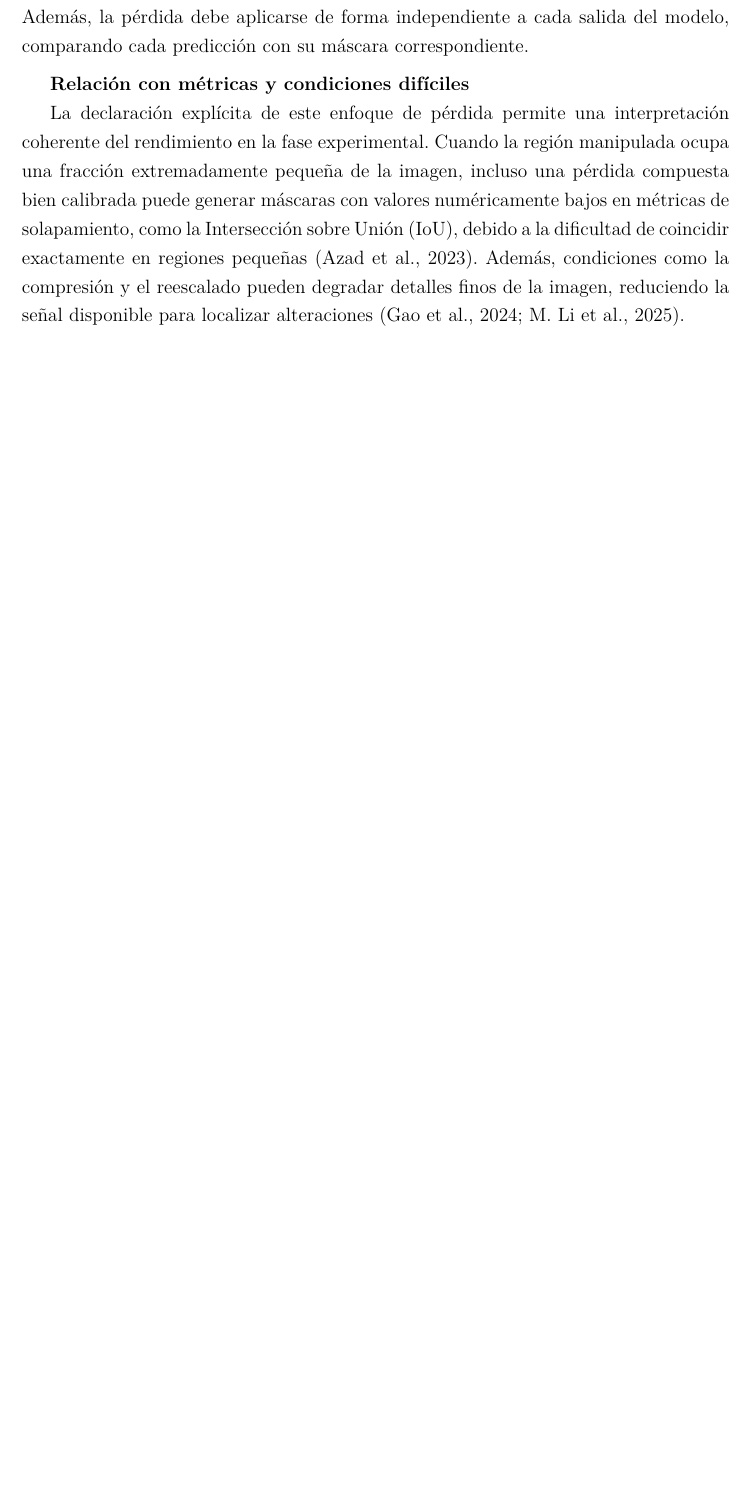
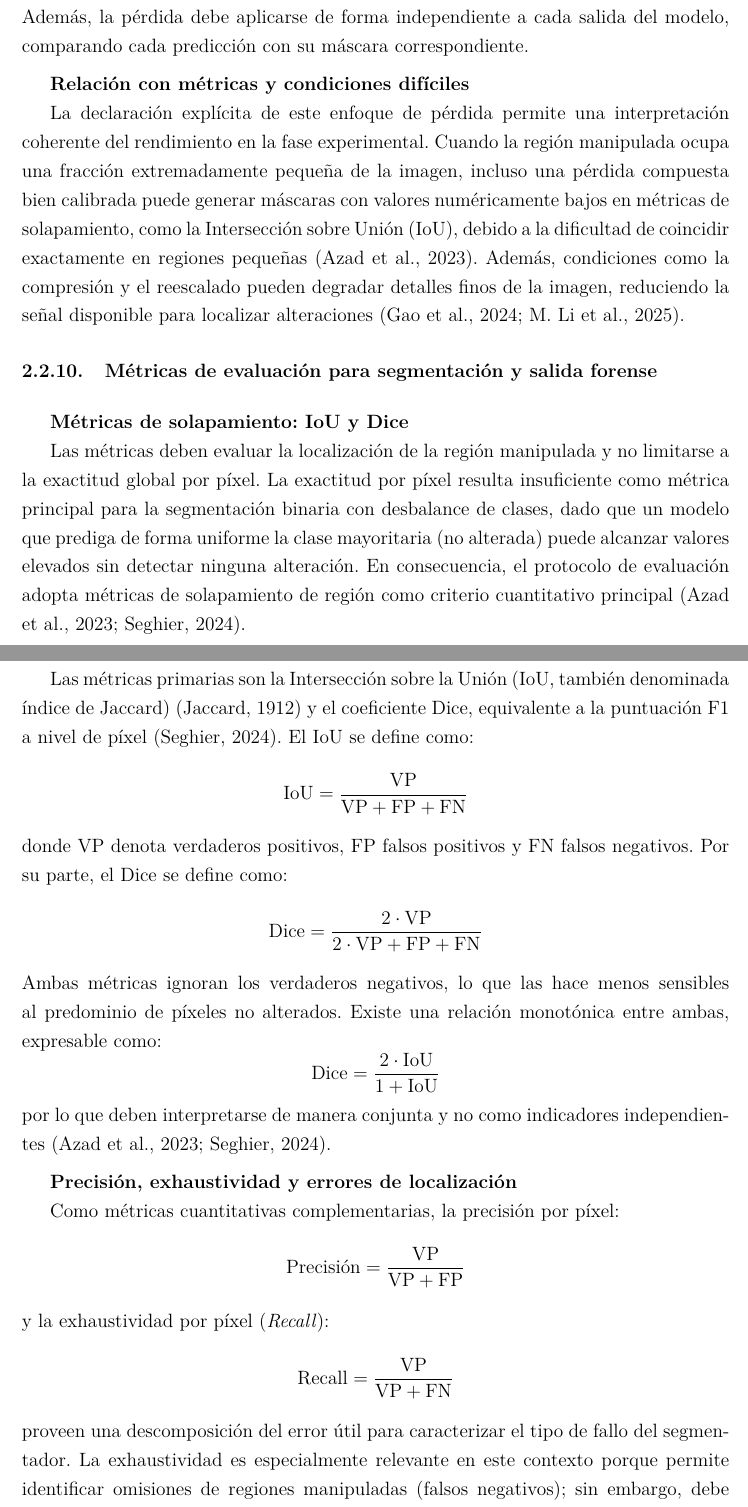
Before and after one commit to CuauhtliRojas/reporte-tecnico, a LaTeX document (main.tex, which reads capitulos/03-estado-arte-marco-teorico.tex): part of page 20 of 28 before the commit and two parts of pages 20 and 21 of 30 after it, the two joined at a grey line, cut so that both start at the same text, the shorter picture padded with empty space. Compiled offline with pdfLaTeX.

Commit message:
punto 10

```diff
--- a/capitulos/03-estado-arte-marco-teorico.tex
+++ b/capitulos/03-estado-arte-marco-teorico.tex
@@ -288,3 +288,43 @@ Para abordar esta diferencia de proporciones, la bibliografía especializada cla
 \medskip\textbf{Relación con métricas y condiciones difíciles}
 
 La declaración explícita de este enfoque de pérdida permite una interpretación coherente del rendimiento en la fase experimental. Cuando la región manipulada ocupa una fracción extremadamente pequeña de la imagen, incluso una pérdida compuesta bien calibrada puede generar máscaras con valores numéricamente bajos en métricas de solapamiento, como la Intersección sobre Unión (IoU), debido a la dificultad de coincidir exactamente en regiones pequeñas \parencite{Azad2023}. Además, condiciones como la compresión y el reescalado pueden degradar detalles finos de la imagen, reduciendo la señal disponible para localizar alteraciones \parencite{Gao2024, LiM2025}.
+
+\subsubsection{Métricas de evaluación para segmentación y salida forense}
+
+\medskip\textbf{Métricas de solapamiento: IoU y Dice}
+
+Las métricas deben evaluar la localización de la región manipulada y no limitarse a la exactitud global por píxel. La exactitud por píxel resulta insuficiente como métrica principal para la segmentación binaria con desbalance de clases, dado que un modelo que prediga de forma uniforme la clase mayoritaria (no alterada) puede alcanzar valores elevados sin detectar ninguna alteración. En consecuencia, el protocolo de evaluación adopta métricas de solapamiento de región como criterio cuantitativo principal \parencite{Azad2023, Seghier2024}.
+
+Las métricas primarias son la Intersección sobre la Unión (IoU, también denominada índice de Jaccard) \parencite{jaccard1912distribution} y el coeficiente Dice, equivalente a la puntuación F1 a nivel de píxel \parencite{Seghier2024}. El IoU se define como:
+\[
+\mathrm{IoU}=\frac{\mathrm{VP}}{\mathrm{VP}+\mathrm{FP}+\mathrm{FN}}
+\]
+donde VP denota verdaderos positivos, FP falsos positivos y FN falsos negativos. Por su parte, el Dice se define como:
+\[
+\mathrm{Dice}=\frac{2\cdot\mathrm{VP}}{2\cdot\mathrm{VP}+\mathrm{FP}+\mathrm{FN}}
+\]
+Ambas métricas ignoran los verdaderos negativos, lo que las hace menos sensibles al predominio de píxeles no alterados. Existe una relación monotónica entre ambas, expresable como:
+\[
+\mathrm{Dice}=\frac{2\cdot\mathrm{IoU}}{1+\mathrm{IoU}}
+\]
+por lo que deben interpretarse de manera conjunta y no como indicadores independientes \parencite{Azad2023, Seghier2024}.
+
+\medskip\textbf{Precisión, exhaustividad y errores de localización}
+
+Como métricas cuantitativas complementarias, la precisión por píxel:
+\[
+\text{Precisión} = \frac{\mathrm{VP}}{\mathrm{VP} + \mathrm{FP}}
+\]
+y la exhaustividad por píxel (\textit{Recall}):
+\[
+\text{Recall} = \frac{\mathrm{VP}}{\mathrm{VP} + \mathrm{FN}}
+\]
+proveen una descomposición del error útil para caracterizar el tipo de fallo del segmentador. La exhaustividad es especialmente relevante en este contexto porque permite identificar omisiones de regiones manipuladas (falsos negativos); sin embargo, debe analizarse junto con la precisión para distinguir entre la correcta localización y la sobredetección (falsos positivos). Esta asimetría se relaciona con el criterio de pérdida descrito en el apartado anterior, requiriendo que las métricas se reporten de forma desagregada para diagnosticar el comportamiento del modelo ante manipulaciones de área reducida \parencite{Li2025, Hu2024}.
+
+\medskip\textbf{Evaluación visual mediante máscaras y overlays}
+
+La definición de éxito del sistema no exige una coincidencia perfecta de cada píxel, sino la localización funcional de la región manipulada. Las propias anotaciones de referencia presentan incertidumbre en los bordes de transición, por lo que requerir precisión extrema introduciría penalizaciones artificiales \parencite{Li2025, Xu2024}.
+
+Para complementar los resultados numéricos, la evaluación visual mediante \textit{overlays} (representaciones que superponen la máscara predicha sobre la imagen de entrada con codificación cromática) constituye un componente complementario de evaluación visual. A diferencia de las métricas cuantitativas, los \textit{overlays} permiten identificar patrones de error espaciales, como el desplazamiento sistemático de la máscara predicha respecto a la alteración real. Este tipo de salida explicativa resulta útil en contextos de revisión humana, donde una decisión requiere soporte espacial \parencite{Amerini2025, Xu2024, Miao2025}. En este proyecto, los \textit{overlays} se reportan como parte de la evaluación visual del sistema para documentar cualitativamente su desempeño.
+
+Finalmente, la interpretación de estos indicadores debe contemplar el efecto de las degradaciones de la imagen. La compresión y el reescalado pueden disminuir los valores de IoU y Dice porque reducen las microtexturas y detalles de alta frecuencia necesarios para localizar la alteración, afectando la correspondencia con la máscara de referencia \parencite{Gao2024, LiM2025}. Por ello, el protocolo debe considerar la diferencia entre el desempeño sobre imágenes de calidad estándar y aquellas con degradación aplicada.
```
Also changed, not shown: capitulos/03-estado-arte-marco-teorico.tex (6 more changed lines).
